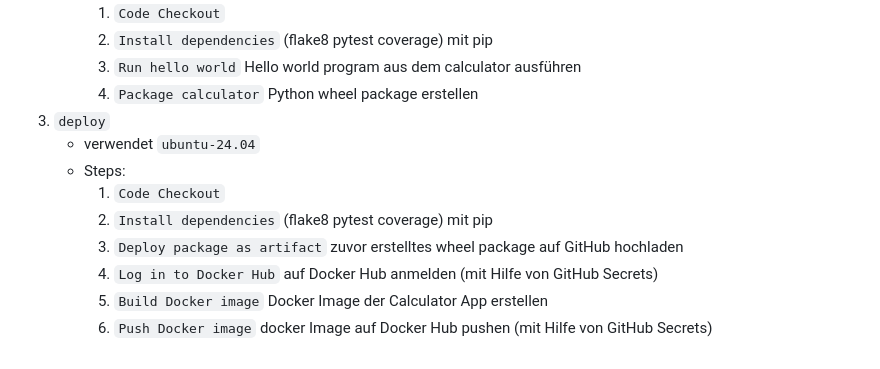
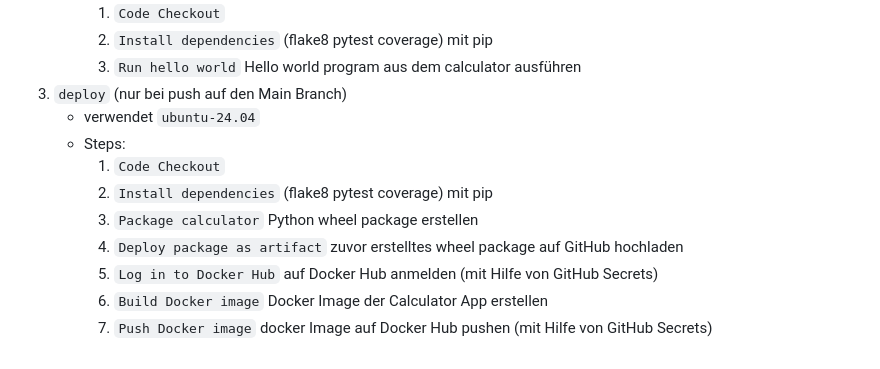
Before and after one commit to davkra/krall-zarnhofer, a Markdown page: README.md, the part around the change. Rendered like a GitHub page.

Commit message:
updated pipeline documentation

```diff
--- a/README.md
+++ b/README.md
@@ -122,13 +122,13 @@ Jobs: `test`, `build`, `deploy`
       1. `Code Checkout`
       2. `Install dependencies` (flake8 pytest coverage) mit pip
       3. `Run hello world` Hello world program aus dem calculator ausführen
-      4. `Package calculator` Python wheel package erstellen
-3. `deploy`
+3. `deploy` (nur bei push auf den Main Branch)
    - verwendet `ubuntu-24.04`
    - Steps:
       1. `Code Checkout`
       2. `Install dependencies` (flake8 pytest coverage) mit pip
-      3. `Deploy package as artifact` zuvor erstelltes wheel package auf GitHub hochladen
-      4. `Log in to Docker Hub` auf Docker Hub anmelden (mit Hilfe von GitHub Secrets)
-      5. `Build Docker image` Docker Image der Calculator App erstellen
-      6. `Push Docker image` docker Image auf Docker Hub pushen (mit Hilfe von GitHub Secrets)
+      3. `Package calculator` Python wheel package erstellen
+      4. `Deploy package as artifact` zuvor erstelltes wheel package auf GitHub hochladen
+      5. `Log in to Docker Hub` auf Docker Hub anmelden (mit Hilfe von GitHub Secrets)
+      6. `Build Docker image` Docker Image der Calculator App erstellen
+      7. `Push Docker image` docker Image auf Docker Hub pushen (mit Hilfe von GitHub Secrets)
```
